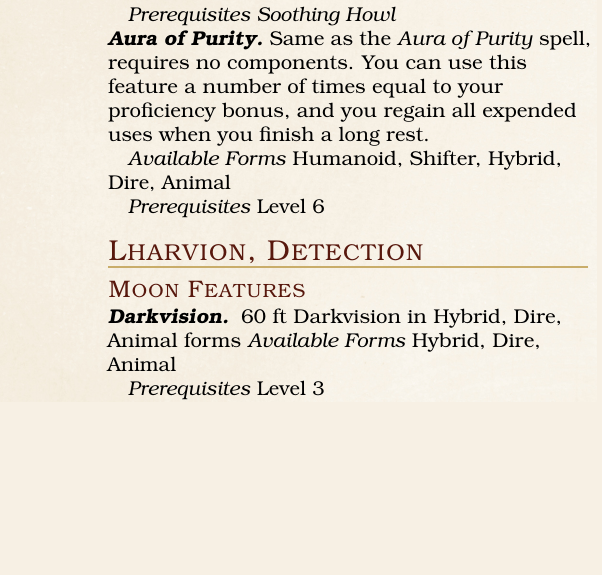
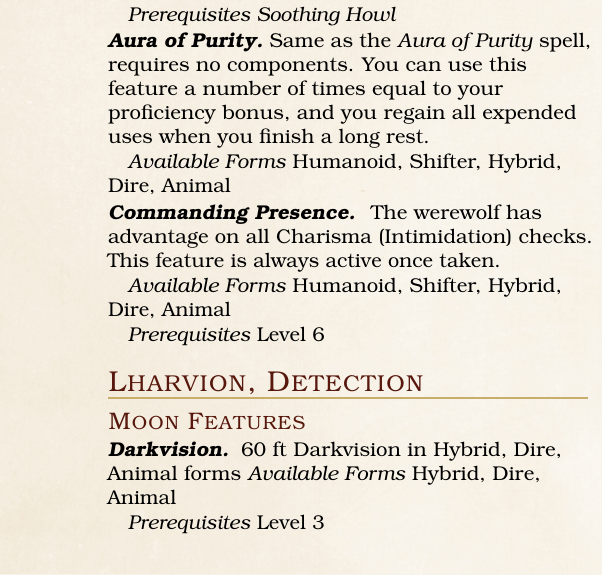
Before and after one commit to sinan-online/lycanthropes-in-eberron, a LaTeX thesis (tex/lycanthropes-in-eberron.tex): part of one column of page 12 of 16 before the commit and part of one column of page 12 of 17 after it, cut so that both start at the same text, the shorter picture padded with empty space. Compiled offline with pdfLaTeX; a LaTeX package or settings file that is missing is left out.

Commit message:
Add Intimidation advantage to Zarantyr and Nymm
- Zarantyr: tribe-wide passive (all forms), Storm Lords theme
- Nymm: Commanding Presence Moon Feature, always on once
  taken, fits Silver Fangs aristocratic authority

Co-Authored-By: Claude Sonnet 4.6 <noreply@anthropic.com>

```diff
--- a/tex/lycanthropes-in-eberron.tex
+++ b/tex/lycanthropes-in-eberron.tex
@@ -822,6 +824,11 @@ All affected creatures gain advantage on their involuntary shifting saving throw
 \paragraph*{Aura of Purity}
 Same as the \emph{Aura of Purity} spell, requires no components.
 You can use this feature a number of times equal to your proficiency bonus, and you regain all expended uses when you finish a long rest.\par
+\emph{Available Forms} Humanoid, Shifter, Hybrid, Dire, Animal\par
+
+\paragraph*{Commanding Presence}
+The werewolf has advantage on all Charisma (Intimidation) checks.
+This feature is always active once taken.\par
 \emph{Available Forms} Humanoid, Shifter, Hybrid, Dire, Animal\par
 \emph{Prerequisites} Level 6\par
 
```
Also changed, not shown: TODO.md (+2 -2 lines), tex/lycanthropes-in-eberron.tex (2 more changed lines).
